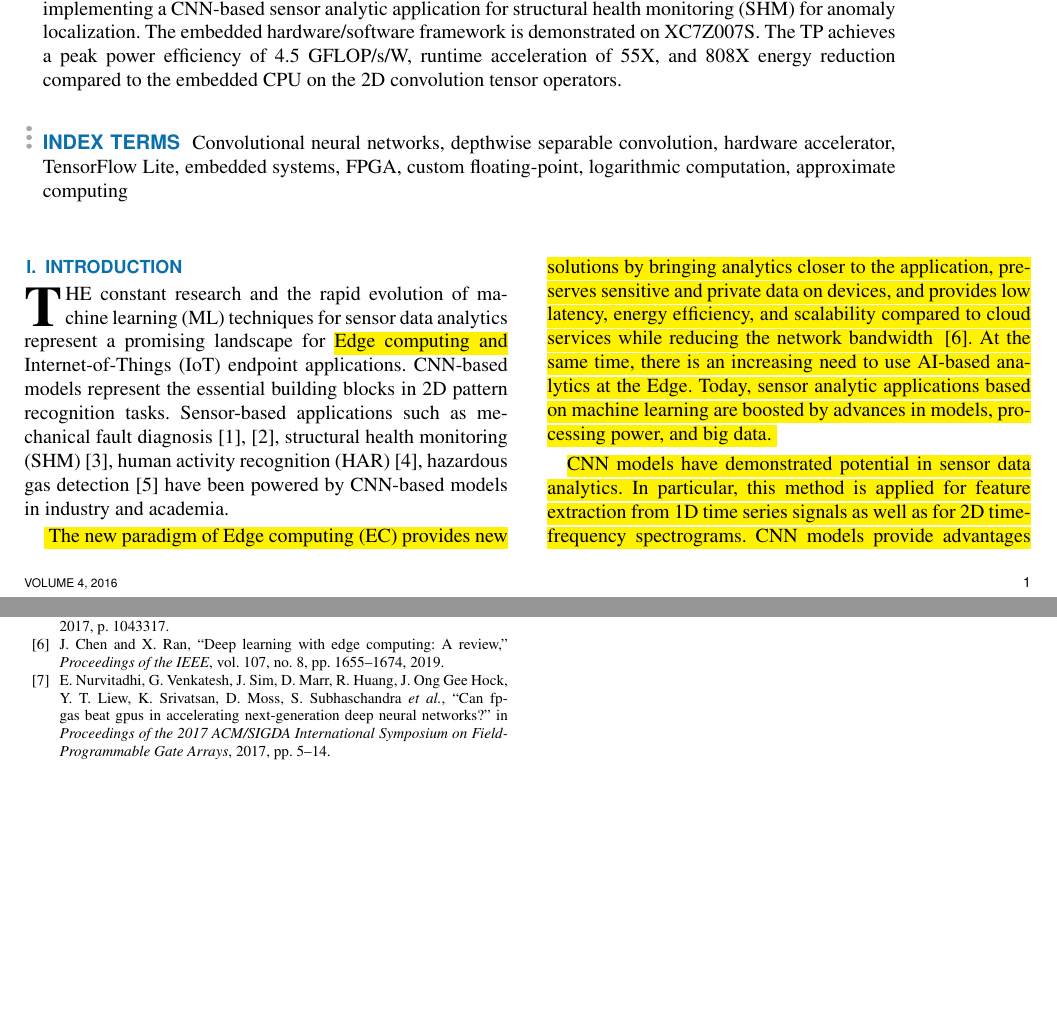
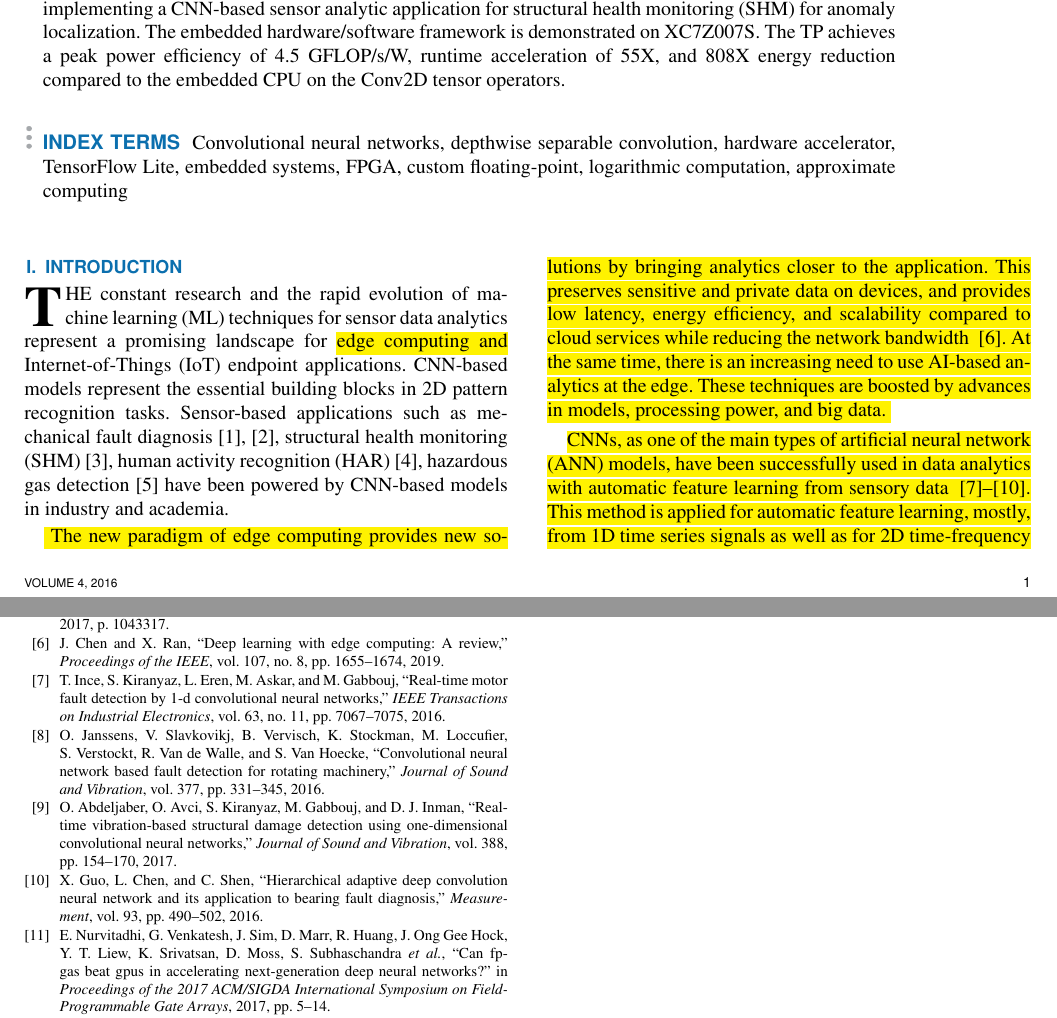
Before and after one commit to YaribNevarez/sensor-edge, a LaTeX paper (sensor-edge-journal/main/main.tex, which reads sensor-edge-journal/content/abstract.tex, sensor-edge-journal/content/bibliography.bib, sensor-edge-journal/content/introduction.tex): two parts of pages 1 and 7 of 7, joined at a grey line, cut so that both start at the same text, the shorter picture padded with empty space. The pictures show the PDF file sensor-edge-journal/main/main.pdf that the author committed with the source.

Commit message:
progress

```diff
--- a/sensor-edge-journal/content/abstract.tex
+++ b/sensor-edge-journal/content/abstract.tex
@@ -21,7 +21,7 @@
 \corresp{Corresponding author: Yarib Nevarez (e-mail: nevarez@item.uni-bremen.de).}
 
 \begin{abstract}
-The use of artificial intelligence (AI) in near-sensor analytic applications is entering a new era based on the use of ubiquitous small connected devices. This transformation requires the adoption of low-power design methodologies that reconcile accurate results with approximate computing techniques. In this paper, we present a design methodology for training and deployment of machine learning (ML) models with scalable hardware acceleration targeting low-power and resource-limited embedded FPGAs. The key contributions of this work are the investigation of custom reduced floating-point quantization and its dedicated hardware design for low-power sensor analytics applications. We propose a quantization aware training method that improves the generalization of Convolutional Neural Networks (CNNs) increasing overall accuracy using less than 8-bits floating-point quantization on trainable parameters. As hardware accelerator, we propose a fully customizable tensor processor (TP) implementing a pipelined vector dot-product with hybrid custom floating-point and logarithmic approximation. This methodology reduces energy consumption and resource utilization preserving inference accuracy. We demonstrate our methodology implementing a CNN-based sensor analytic application for structural health monitoring (SHM) for anomaly localization. The embedded hardware/software framework is demonstrated on XC7Z007S. The TP achieves a peak power efficiency of 4.5 GFLOP/s/W, runtime acceleration of 55X, and 808X energy reduction compared to the embedded CPU on the 2D convolution tensor operators.
+The use of artificial intelligence (AI) in near-sensor analytic applications is entering a new era based on the use of ubiquitous small connected devices. This transformation requires the adoption of low-power design methodologies that reconcile accurate results with approximate computing techniques. In this paper, we present a design methodology for training and deployment of machine learning (ML) models with scalable hardware acceleration targeting low-power and resource-limited embedded FPGAs. The key contributions of this work are the investigation of custom reduced floating-point quantization and its dedicated hardware design for low-power sensor analytics applications. We propose a quantization aware training method that improves the generalization of Convolutional Neural Networks (CNNs) increasing overall accuracy using less than 8-bits floating-point quantization on trainable parameters. As hardware accelerator, we propose a fully customizable tensor processor (TP) implementing a pipelined vector dot-product with hybrid custom floating-point and logarithmic approximation. This methodology reduces energy consumption and resource utilization preserving inference accuracy. We demonstrate our methodology implementing a CNN-based sensor analytic application for structural health monitoring (SHM) for anomaly localization. The embedded hardware/software framework is demonstrated on XC7Z007S. The TP achieves a peak power efficiency of 4.5 GFLOP/s/W, runtime acceleration of 55X, and 808X energy reduction compared to the embedded CPU on the Conv2D tensor operators.
 \end{abstract}
 
 \begin{keywords}
--- a/sensor-edge-journal/content/bibliography.bib
+++ b/sensor-edge-journal/content/bibliography.bib
@@ -68,0 +74,15 @@
+	journal={IEEE Transactions on Industrial Electronics},
+	volume={63},
+	number={11},
+	pages={7067--7075},
+	year={2016},
+	publisher={IEEE}
+}
+
+@article{janssens2016convolutional,
+	title={Convolutional neural network based fault detection for rotating machinery},
+	author={Janssens, Olivier and Slavkovikj, Viktor and Vervisch, Bram and Stockman, Kurt and Loccufier, Mia and Verstockt, Steven and Van de Walle, Rik and Van Hoecke, Sofie},
+	journal={Journal of Sound and Vibration},
+	volume={377},
+	pages={331--345},
+	year={2016},
@@ -68,0 +95,12 @@
+	journal={Journal of Sound and Vibration},
+	volume={388},
+	pages={154--170},
+	year={2017},
+	publisher={Elsevier}
+}
+
+@article{guo2016hierarchical,
+	title={Hierarchical adaptive deep convolution neural network and its application to bearing fault diagnosis},
+	author={Guo, Xiaojie and Chen, Liang and Shen, Changqing},
+	journal={Measurement},
+	volume={93},
--- a/sensor-edge-journal/content/introduction.tex
+++ b/sensor-edge-journal/content/introduction.tex
@@ -7,9 +7,10 @@
 
 \REVIEW
 {
-The new paradigm of Edge computing (EC) provides new solutions by bringing analytics closer to the application, preserves sensitive and private data on devices, and provides low latency, energy efficiency, and scalability compared to cloud services while reducing the network bandwidth \mbox{\cite{chen2019deep}}. At the same time, there is an increasing need to use AI-based analytics at the Edge. Today, sensor analytic applications based on machine learning are boosted by advances in models, processing power, and big data.
+The new paradigm of edge computing provides new solutions by bringing analytics closer to the application. This preserves sensitive and private data on devices, and provides low latency, energy efficiency, and scalability compared to cloud services while reducing the network bandwidth \mbox{\cite{chen2019deep}}. At the same time, there is an increasing need to use AI-based analytics at the edge. These techniques are boosted by advances in models, processing power, and big data.
 
-CNN models have demonstrated potential in sensor data analytics. In particular, this method is applied for feature extraction from 1D time series signals as well as for 2D time-frequency spectrograms. CNN models provide advantages over other models, such as local dependency and scale invariance. However, this method represents a computationally-intensive task.
+CNNs, as one of the main types of artificial neural network (ANN) models,
+have been successfully used in data analytics with automatic feature learning from sensory data \mbox{\cite{ince2016real, janssens2016convolutional, abdeljaber2017real, guo2016hierarchical}}. This method is applied for automatic feature learning, mostly, from 1D time series signals as well as for 2D time-frequency spectrograms. CNN models provide advantages over other models, such as local dependency and scale invariance. However, CNNs represent computationally-intensive and power-hungry tasks for embedded system architectures on edge devices.
 }
 
 Due to the high computational demands of CNNs, dedicated hardware is typically required to accelerate execution. In terms of computational throughput, graphics processing units (GPUs) offer the highest performance. In terms of power efficiency, ASIC and FPGA solutions are well known to be more energy efficient (than GPUs) \cite{nurvitadhi2017can}. As a result, numerous commercial ASIC and FPGA accelerators have been proposed, targeting both high performance computing (HPC) for data-centers and embedded systems applications.
```
Also changed, not shown: sensor-edge-journal/main/main.bbl, sensor-edge-journal/main/main.pdf, sensor-edge-journal/references/CNN_accelerators/A_Review_of_Convolutional_Neural_Networks_Hardware_Accelerators_for_AIoT_Edge_Computing.pdf (added), sensor-edge-journal/references/CNN_accelerators/FPGA-Based_Accelerators_of_Deep_Learning_Networks_for_Learning_and_Classification_A_Review.pdf (added), sensor-edge-journal/references/CNN_accelerators/Li2017_Article_ASurveyOfNeuralNetworkAccelera.pdf (added), sensor-edge-journal/references/CNN_accelerators/RESILIENCY OF DEEP NEURAL NETWORKS UNDER QUANTIZATION.pdf (added), sensor-edge-journal/content/bibliography.bib (14 more changed lines), sensor-edge-journal/content/introduction.tex (6 more changed lines), 11 other files.
